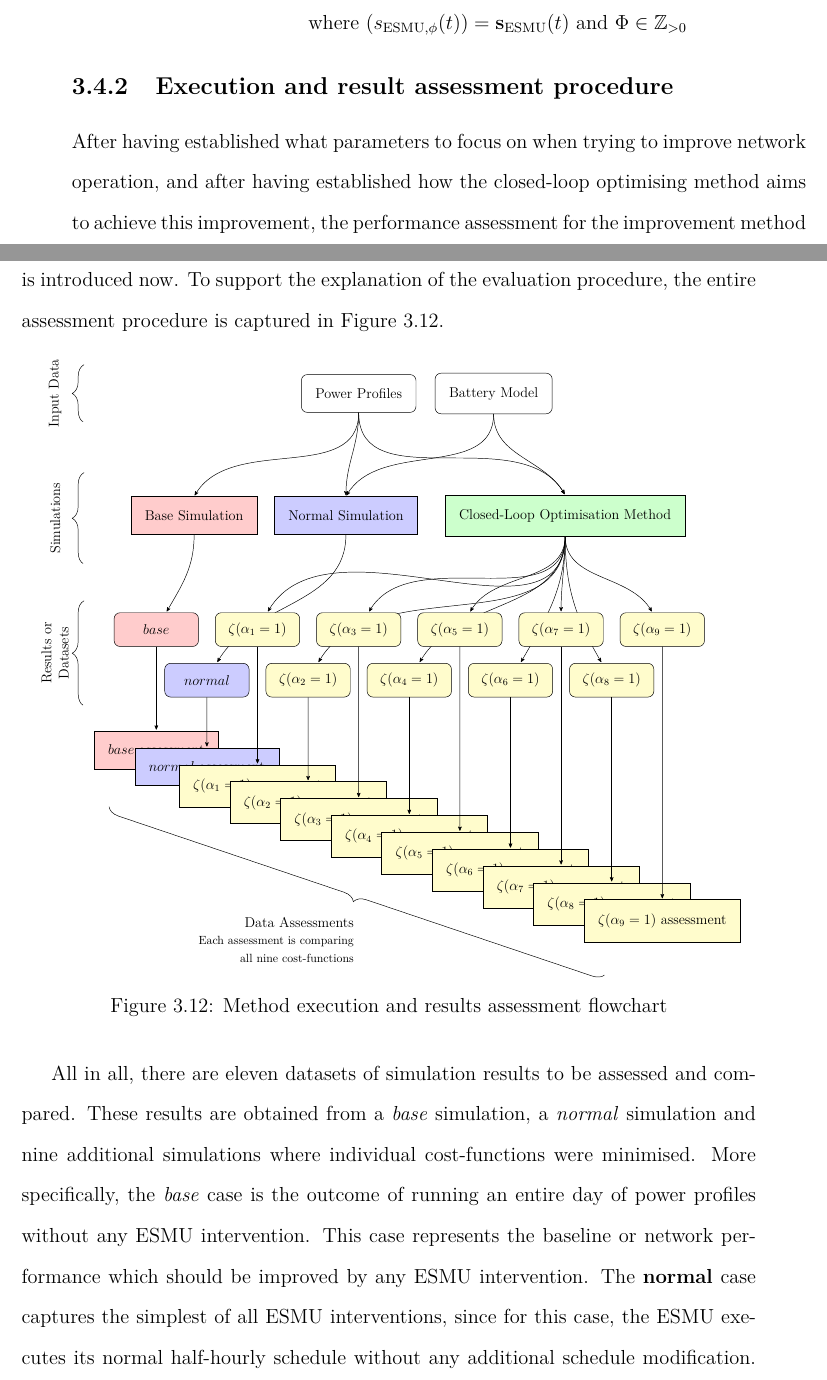
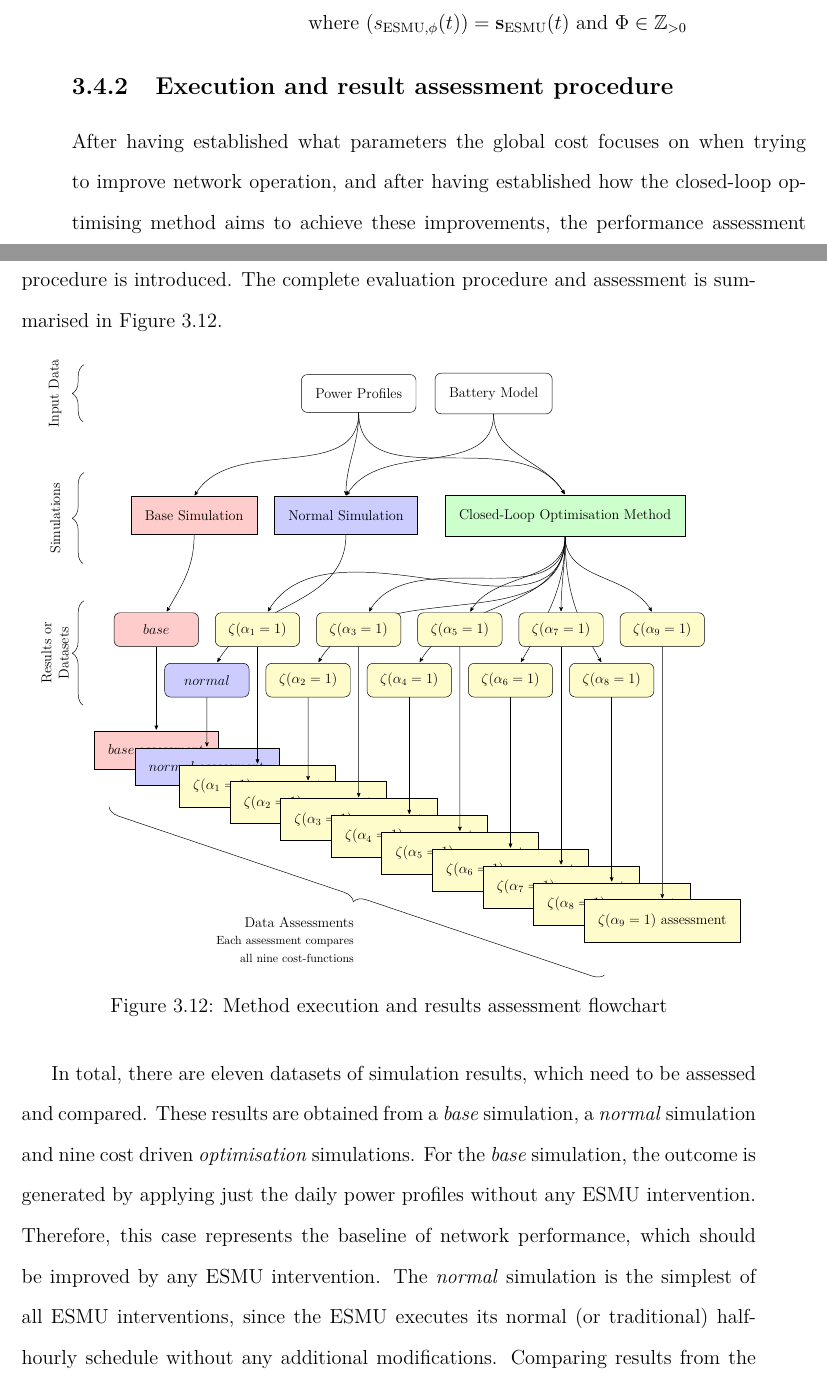
Before and after one commit to Muxelmann/phd-thesis, a LaTeX thesis (main.tex, which reads _chapter1/fig/method-evaluation-flowchart.tex, _chapter1/sec/method.tex): two parts of pages 69 and 70 of 159, joined at a grey line, cut so that both start at the same text. Compiled offline with pdfLaTeX.

Commit message:
Closed-loop done

```diff
--- a/_chapter1/fig/method-evaluation-flowchart.tex
+++ b/_chapter1/fig/method-evaluation-flowchart.tex
@@ -87,7 +87,7 @@
 
 	\node (braceA) [below of=assess_base, yshift=1.5cm, xshift=-1.5cm] {};
 	\node (braceB) [left of=assess_9, yshift=-1.5cm, xshift=1.5cm] {};
-	\draw [decorate,decoration={brace,mirror,amplitude=10pt,raise=4pt},yshift=0pt] (braceA) -- (braceB) node [below,black,midway,yshift=-8mm,anchor={north east},align=right] {Data Assessments\\\footnotesize Each assessment is comparing \\\footnotesize all nine cost-functions};
+	\draw [decorate,decoration={brace,mirror,amplitude=10pt,raise=4pt},yshift=0pt] (braceA) -- (braceB) node [below,black,midway,yshift=-8mm,anchor={north east},align=right] {Data Assessments\\\footnotesize Each assessment compares \\\footnotesize all nine cost-functions};
 
 \end{tikzpicture}%
 }
--- a/_chapter1/sec/method.tex
+++ b/_chapter1/sec/method.tex
@@ -47,13 +47,14 @@ Including the previously mentioned battery system constraints, which ensure that
 \subsection{Execution and result assessment procedure}
 \label{ch1:subsec:method-execution}
 
-After having established what parameters to focus on when trying to improve network operation, and after having established how the closed-loop optimising method aims to achieve this improvement, the performance assessment for the improvement method is introduced now.
-To support the explanation of the evaluation procedure, the entire assessment procedure is captured in Figure \ref{ch1:fig:method-evaluation-flowchart}.
+After having established what parameters the global cost focuses on when trying to improve network operation, and after having established how the closed-loop optimising method aims to achieve these improvements, the performance assessment procedure is introduced.
+The complete evaluation procedure and assessment is summarised in Figure \ref{ch1:fig:method-evaluation-flowchart}.
 
 \input{_chapter1/fig/method-evaluation-flowchart}
 
-All in all, there are eleven datasets of simulation results to be assessed and compared.
-These results are obtained from a \textit{base} simulation, a \textit{normal} simulation and nine additional simulations where individual cost-functions were minimised.
-More specifically, the \textit{base} case is the outcome of running an entire day of power profiles without any ESMU intervention.
-This case represents the baseline or network performance which should be improved by any ESMU intervention.
-The \textbf{normal} case captures the simplest of all ESMU interventions, since for this case, the ESMU executes its normal half-hourly schedule without any additional schedule modification.
+In total, there are eleven datasets of simulation results, which need to be assessed and compared.
+These results are obtained from a \textit{base} simulation, a \textit{normal} simulation and nine cost driven \textit{optimisation} simulations.
+For the \textit{base} simulation, the outcome is generated by applying just the daily power profiles without any ESMU intervention.
+Therefore, this case represents the baseline of network performance, which should be improved by any ESMU intervention.
+The \textit{normal} simulation is the simplest of all ESMU interventions, since the ESMU executes its normal (or traditional) half-hourly schedule without any additional modifications.
+Comparing results from the \textit{base} and \textit{normal} simulations does show the direct impact of the traditional ESMU operation on network performance.
```
Also changed, not shown: _chapter1/sec/method.tex (17 more changed lines).
